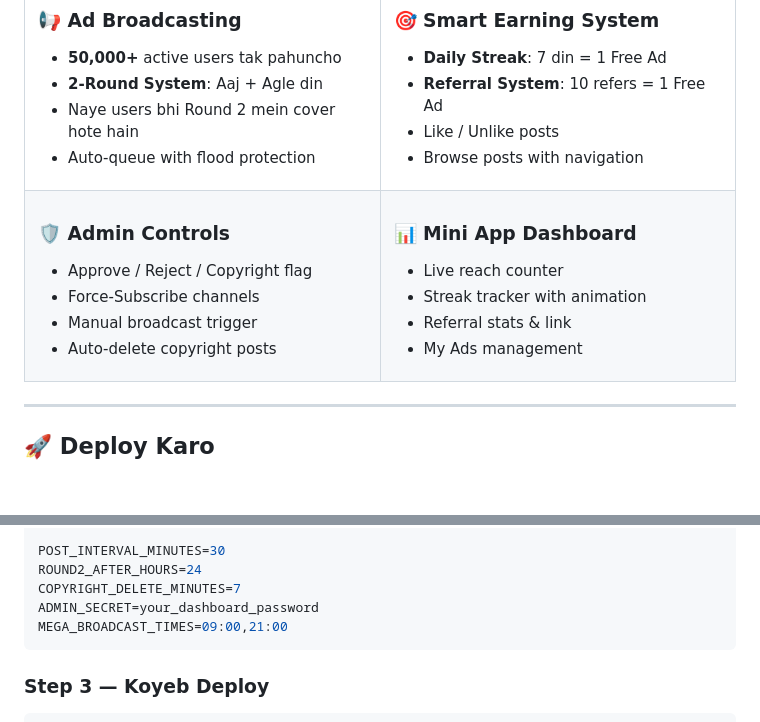
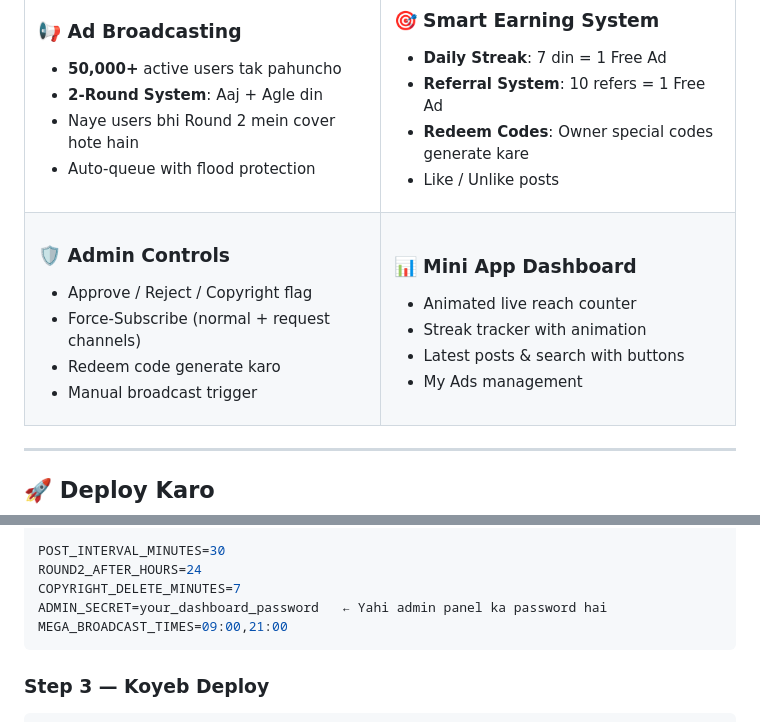
Before and after one commit to asbhaibsr/Adds, a Markdown page: README.md, 2 parts joined by grey strips. Rendered like a GitHub page; blank space fills up the shorter version.

````diff
--- a/README.md
+++ b/README.md
@@ -39,8 +33,8 @@
 ### 🎯 Smart Earning System
 - **Daily Streak**: 7 din = 1 Free Ad
 - **Referral System**: 10 refers = 1 Free Ad
+- **Redeem Codes**: Owner special codes generate kare
 - Like / Unlike posts
-- Browse posts with navigation
 
 </td>
 </tr>
@@ -49,17 +43,17 @@
 
 ### 🛡️ Admin Controls
 - Approve / Reject / Copyright flag
-- Force-Subscribe channels
+- Force-Subscribe (normal + request channels)
+- Redeem code generate karo
 - Manual broadcast trigger
-- Auto-delete copyright posts
 
 </td>
 <td width="50%">
 
 ### 📊 Mini App Dashboard
-- Live reach counter
+- Animated live reach counter
 - Streak tracker with animation
-- Referral stats & link
+- Latest posts & search with buttons
 - My Ads management
 
 </td>
@@ -99,7 +93,7 @@ WEBAPP_URL=https://your-app.koyeb.app
 POST_INTERVAL_MINUTES=30
 ROUND2_AFTER_HOURS=24
 COPYRIGHT_DELETE_MINUTES=7
-ADMIN_SECRET=your_dashboard_password
+ADMIN_SECRET=your_dashboard_password   ← Yahi admin panel ka password hai
 MEGA_BROADCAST_TIMES=09:00,21:00
 ```
 
````
Also changed, not shown: other parts of README.md (+131 -46 lines).
